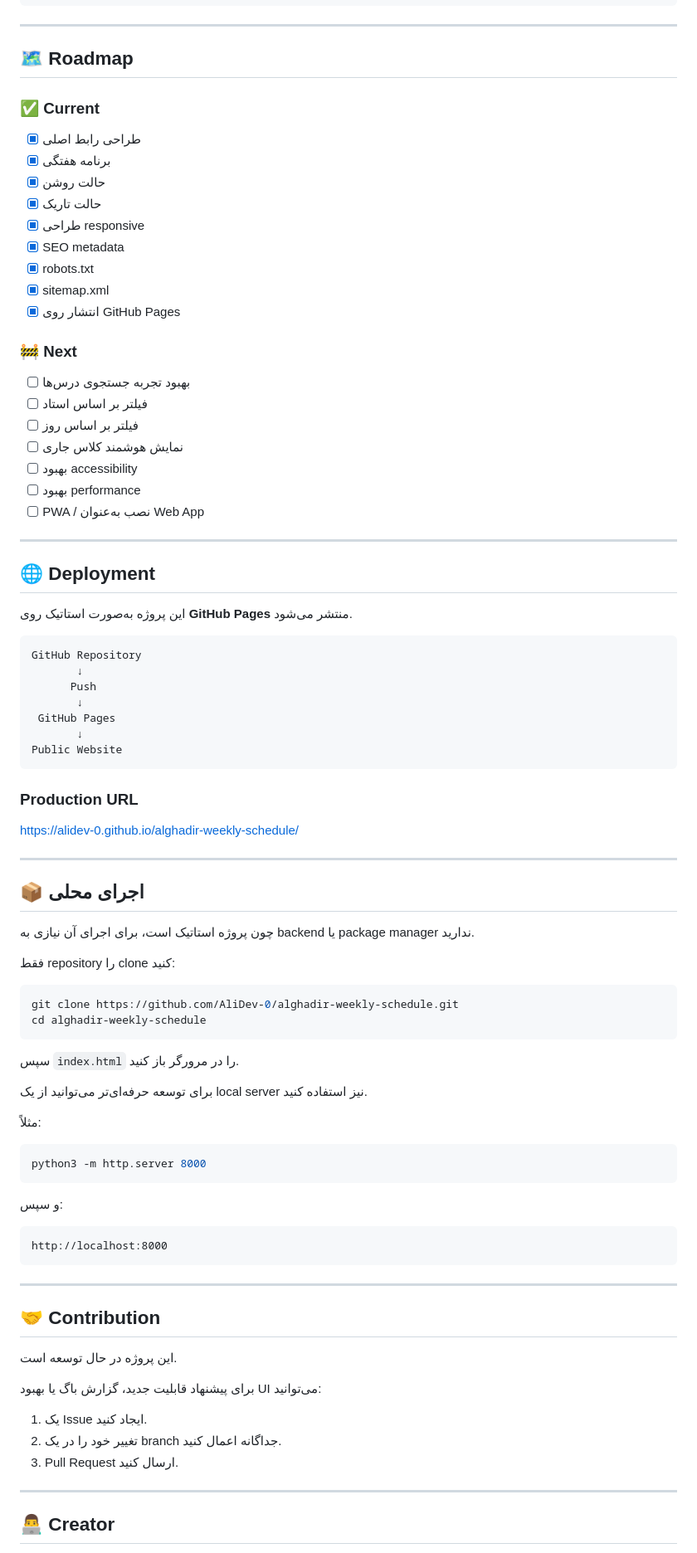
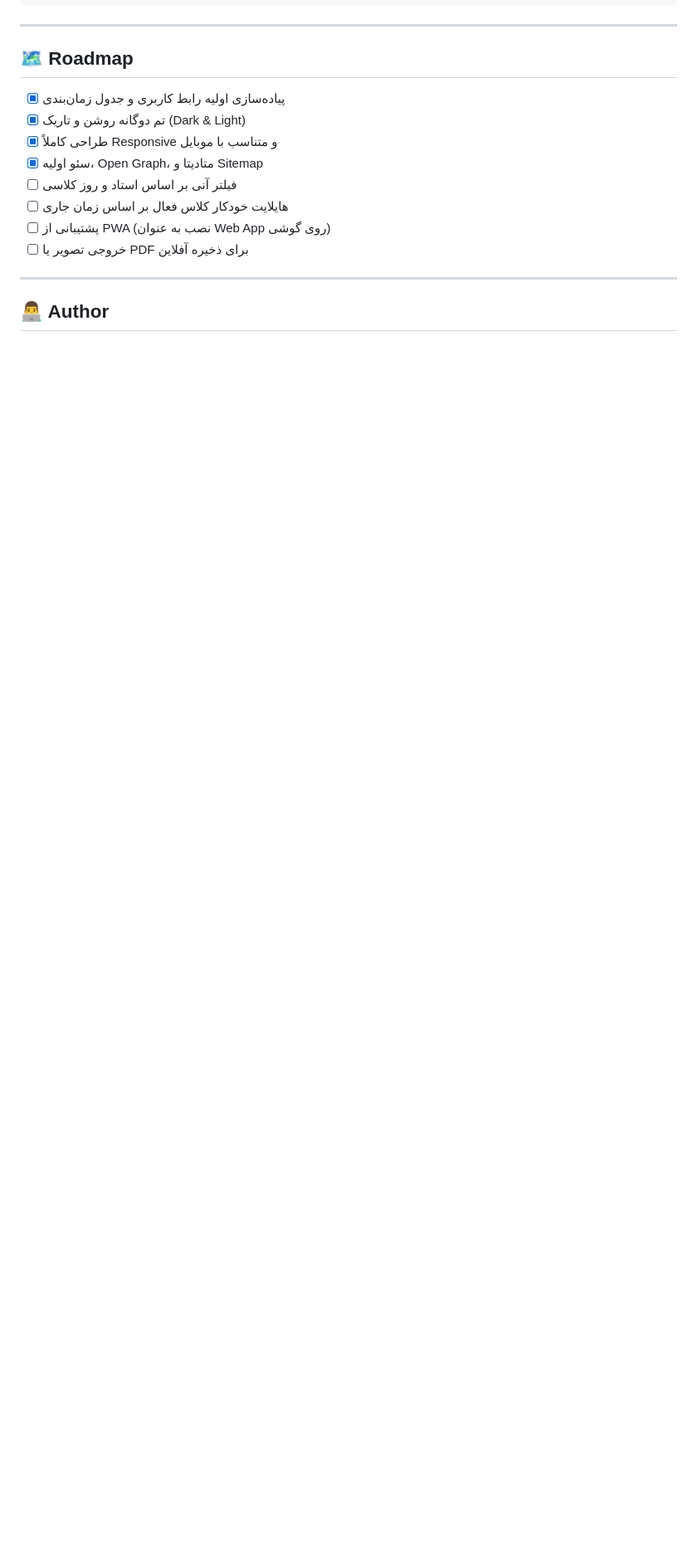
Before and after one commit to AliDev-0/alghadir-weekly-schedule, a Markdown page: README.md, the part around one of its changes. Shown at 83% size. GitHub-like rendering; blank space fills up the shorter version.

````diff
--- a/README.md
+++ b/README.md
@@ -249,92 +148,18 @@ Maintainability
 
 ## 🗺️ Roadmap
 
-### ✅ Current
-
-* [x] طراحی رابط اصلی
-* [x] برنامه هفتگی
-* [x] حالت روشن
-* [x] حالت تاریک
-* [x] طراحی responsive
-* [x] SEO metadata
-* [x] robots.txt
-* [x] sitemap.xml
-* [x] انتشار روی GitHub Pages
-
-### 🚧 Next
-
-* [ ] بهبود تجربه جستجوی درس‌ها
-* [ ] فیلتر بر اساس استاد
-* [ ] فیلتر بر اساس روز
-* [ ] نمایش هوشمند کلاس جاری
-* [ ] بهبود accessibility
-* [ ] بهبود performance
-* [ ] PWA / نصب به‌عنوان Web App
+- [x] پیاده‌سازی اولیه رابط کاربری و جدول زمان‌بندی
+- [x] تم دوگانه روشن و تاریک (Dark & Light)
+- [x] طراحی کاملاً Responsive و متناسب با موبایل
+- [x] سئو اولیه، Open Graph، متادیتا و Sitemap
+- [ ] فیلتر آنی بر اساس استاد و روز کلاسی
+- [ ] هایلایت خودکار کلاس فعال بر اساس زمان جاری
+- [ ] پشتیبانی از PWA (نصب به عنوان Web App روی گوشی)
+- [ ] خروجی تصویر یا PDF برای ذخیره آفلاین
 
 ---
 
-## 🌐 Deployment
-
-این پروژه به‌صورت استاتیک روی **GitHub Pages** منتشر می‌شود.
-
-```text
-GitHub Repository
-       ↓
-      Push
-       ↓
- GitHub Pages
-       ↓
-Public Website
-```
-
-### Production URL
-
-https://alidev-0.github.io/alghadir-weekly-schedule/
-
----
-
-## 📦 اجرای محلی
-
-چون پروژه استاتیک است، برای اجرای آن نیازی به backend یا package manager ندارید.
-
-فقط repository را clone کنید:
-
-```bash
-git clone https://github.com/AliDev-0/alghadir-weekly-schedule.git
-cd alghadir-weekly-schedule
-```
-
-سپس `index.html` را در مرورگر باز کنید.
-
-برای توسعه حرفه‌ای‌تر می‌توانید از یک local server نیز استفاده کنید.
-
-مثلاً:
-
-```bash
-python3 -m http.server 8000
-```
-
-و سپس:
-
-```text
-http://localhost:8000
-```
-
----
-
-## 🤝 Contribution
-
-این پروژه در حال توسعه است.
-
-برای پیشنهاد قابلیت جدید، گزارش باگ یا بهبود UI می‌توانید:
-
-1. یک Issue ایجاد کنید.
-2. تغییر خود را در یک branch جداگانه اعمال کنید.
-3. Pull Request ارسال کنید.
-
----
-
-## 👨‍💻 Creator
+## 👨‍💻 Author
 
 <div align="center">
 
````
Also changed, not shown: other parts of README.md (+102 -228 lines).
